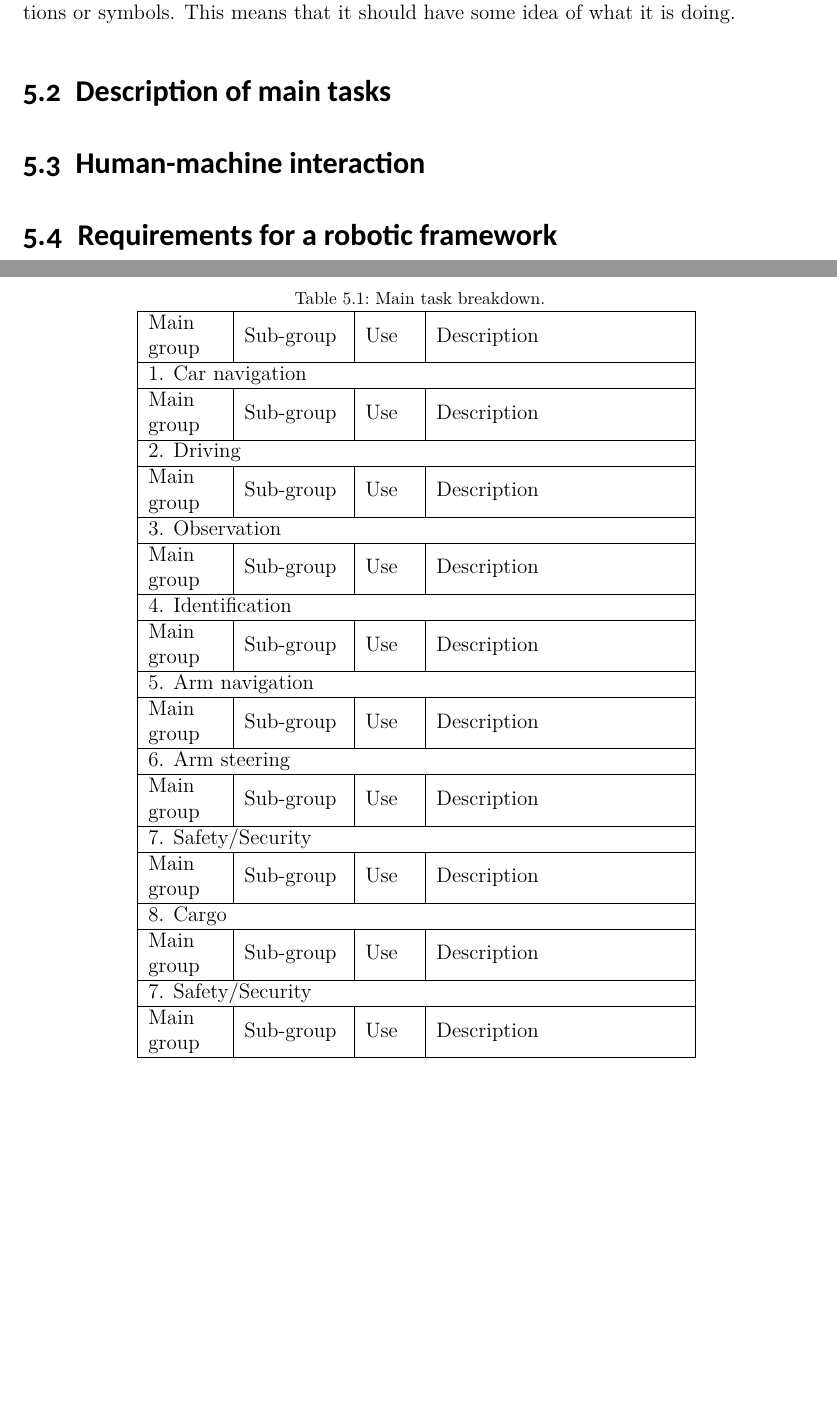
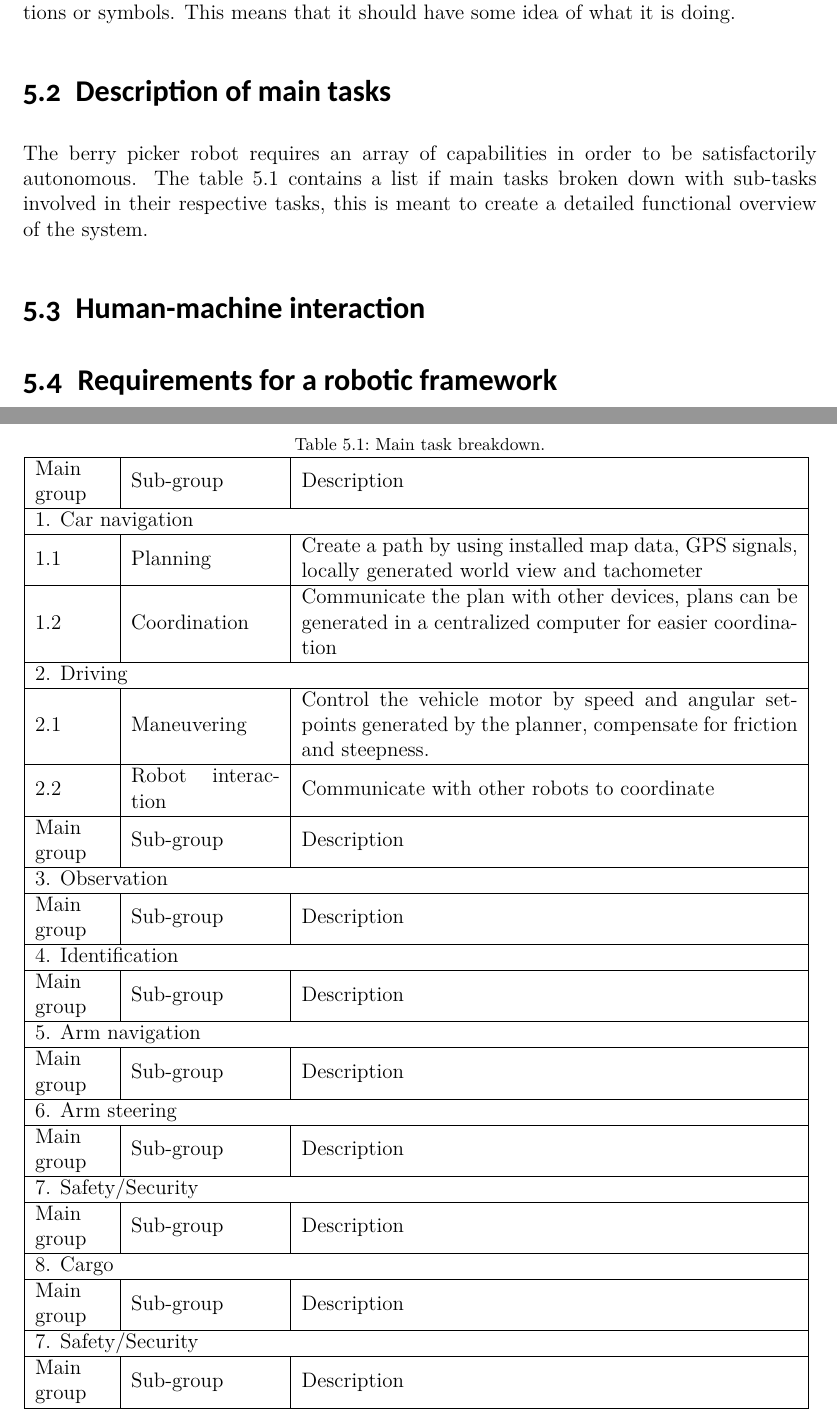
Before and after one commit to larsRikard/Introduction-to-autonomy, a LaTeX thesis (W4.1-W4.5 Assignments for section 4/MScThesis.tex): two parts of pages 13 and 14 of 15, joined at a grey line, cut so that both start at the same text, the shorter picture padded with empty space. Compiled offline with XeLaTeX.

Commit message:
asdfasdf

```diff
--- a/W4.1-W4.5 Assignments for section 4/MScThesis.tex
+++ b/W4.1-W4.5 Assignments for section 4/MScThesis.tex
@@ -241,30 +241,51 @@ Knowledge should be converted to symbols in order to make the agent intelligent.
 
 \section{Description of main tasks}
 
+The berry picker robot requires an array of capabilities in order to be satisfactorily autonomous. The table \ref{tab:breakdown} contains a list if main tasks broken down with sub-tasks involved in their respective tasks, this is meant to create a detailed functional overview of the system.
+
 \begin{table}[!ht]
   \caption{Main task breakdown.}
   \centering
-  \begin{tabular}{| m{1.5cm} | m{2cm} | m{1cm} | m{5cm} |}
+  \begin{tabular}{| m{1.5cm} | m{3cm} | m{10cm} |}
     \hline
-    Main group & Sub-group & Use & Description \\ \hline
-    \multicolumn{4}{|l|}{1. Car navigation}        \\ \hline
-    Main group & Sub-group & Use & Description \\ \hline
-    \multicolumn{4}{|l|}{2. Driving}        \\ \hline
-    Main group & Sub-group & Use & Description \\ \hline
-    \multicolumn{4}{|l|}{3. Observation}        \\ \hline
-    Main group & Sub-group & Use & Description \\ \hline
-    \multicolumn{4}{|l|}{4. Identification}        \\ \hline
-    Main group & Sub-group & Use & Description \\ \hline
-    \multicolumn{4}{|l|}{5. Arm navigation}        \\ \hline
-    Main group & Sub-group & Use & Description \\ \hline
-    \multicolumn{4}{|l|}{6. Arm steering}        \\ \hline
-    Main group & Sub-group & Use & Description \\ \hline
-    \multicolumn{4}{|l|}{7. Safety/Security}        \\ \hline
-    Main group & Sub-group & Use & Description \\ \hline
-    \multicolumn{4}{|l|}{8. Cargo}        \\ \hline
-    Main group & Sub-group & Use & Description \\ \hline
-    \multicolumn{4}{|l|}{7. Safety/Security}        \\ \hline
-    Main group & Sub-group & Use & Description \\ \hline
+    Main group
+    & Sub-group
+    & Description  \\ \hline
+    \multicolumn{3}{|l|}{1. Car navigation}  \\ \hline
+    1.1
+    & Planning
+    & Create a path by using installed map data, GPS signals, locally generated world view and tachometer\\ \hline
+    1.2
+    & Coordination
+    & Communicate the plan with other devices, plans can be generated in a centralized computer for easier coordination\\ \hline
+    \multicolumn{3}{|l|}{2. Driving}         \\ \hline
+    2.1
+    & Maneuvering
+    & Control the vehicle motor by speed and angular setpoints generated by the planner, compensate for friction and steepness.  \\ \hline
+    2.2
+    & Robot interaction
+    & Communicate with other robots to coordinate   \\ \hline
+    Main group
+    & Sub-group
+    & Description  \\ \hline
+    \multicolumn{3}{|l|}{3. Observation}     \\ \hline
+    Main group
+    & Sub-group
+    & Description  \\ \hline
+    \multicolumn{3}{|l|}{4. Identification}  \\ \hline
+    Main group
+    & Sub-group
+    & Description  \\ \hline
+    \multicolumn{3}{|l|}{5. Arm navigation}  \\ \hline
+    Main group & Sub-group & Description  \\ \hline
+    \multicolumn{3}{|l|}{6. Arm steering}    \\ \hline
+    Main group & Sub-group& Description  \\ \hline
+    \multicolumn{3}{|l|}{7. Safety/Security} \\ \hline
+    Main group & Sub-group& Description  \\ \hline
+    \multicolumn{3}{|l|}{8. Cargo}           \\ \hline
+    Main group & Sub-group& Description  \\ \hline
+    \multicolumn{3}{|l|}{7. Safety/Security} \\ \hline
+    Main group & Sub-group& Description  \\ \hline
   \end{tabular}
   \label{tab:breakdown}
 \end{table}
```
Also changed, not shown: W1.2-W1.6 Assignments for section 1/MScThesis.tex (+22 -12 lines), W2.1-W2.5 Assignments for section 2/MScThesis.tex (+4 -2 lines), W1.2-W1.6 Assignments for section 1/fig/ConOps.png (added), 1 other file.
